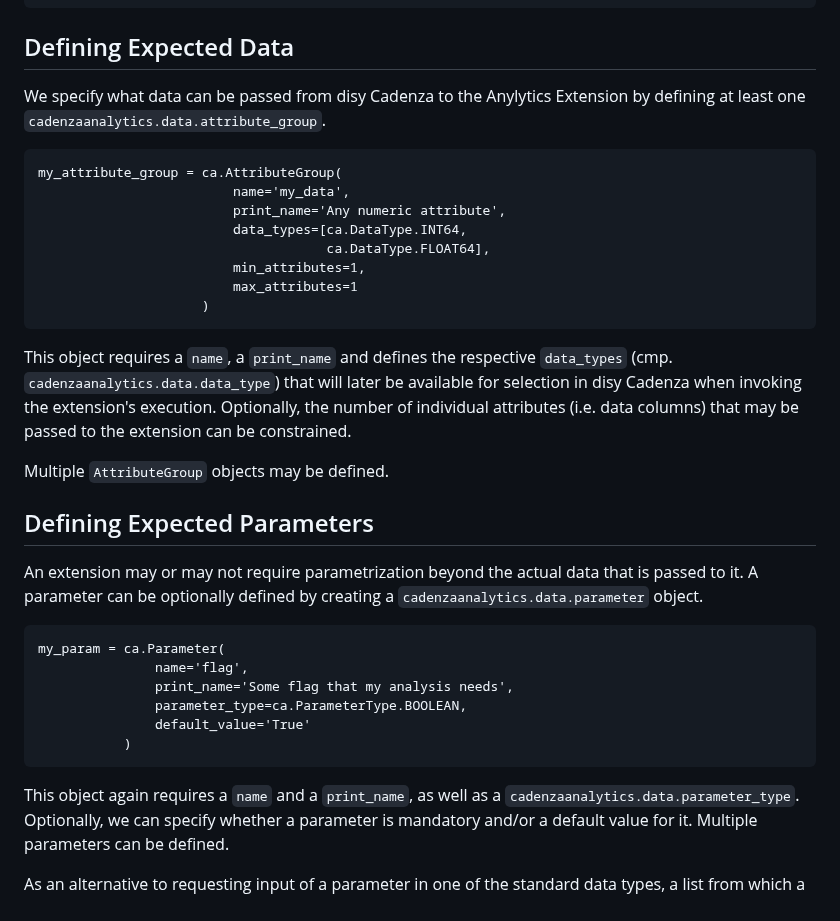
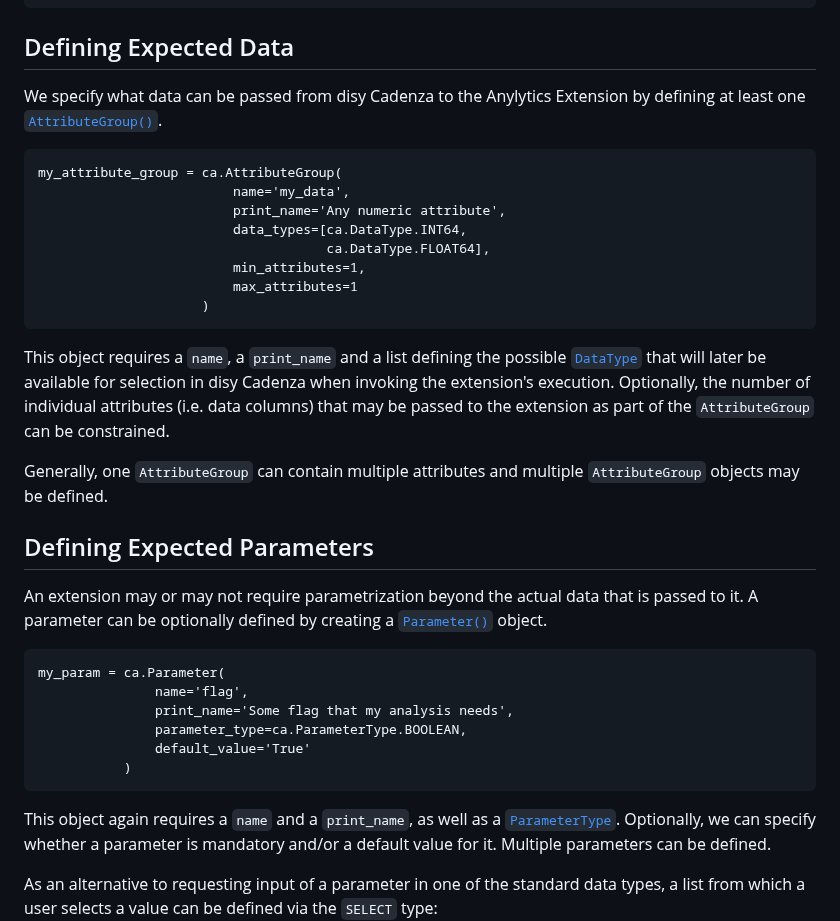
Before and after one commit to DisyInformationssysteme/cadenza-analytics-python, a Markdown page: docs/intro.md, the part around one of its changes. GitHub-like rendering.

````diff
--- a/docs/intro.md
+++ b/docs/intro.md
@@ -104,7 +104,7 @@ import cadenzaanalytics as ca
 
 ## Defining Expected Data
 
-We specify what data can be passed from disy Cadenza to the Anylytics Extension by defining at least one `cadenzaanalytics.data.attribute_group`.
+We specify what data can be passed from disy Cadenza to the Anylytics Extension by defining at least one [`AttributeGroup()`](cadenzaanalytics/data/attribute_group.html).
 
 ```
 my_attribute_group = ca.AttributeGroup(
@@ -117,15 +117,15 @@ my_attribute_group = ca.AttributeGroup(
                      )
 ```
 
-This object requires a `name`, a `print_name` and defines the respective `data_types` (cmp. `cadenzaanalytics.data.data_type`) that will later be available for selection in disy Cadenza when invoking the extension's execution.
-Optionally, the number of individual attributes (i.e. data columns) that may be passed to the extension can be constrained.
+This object requires a `name`, a `print_name` and a list defining the possible [`DataType`](cadenzaanalytics/data/data_type.html) that will later be available for selection in disy Cadenza when invoking the extension's execution.
+Optionally, the number of individual attributes (i.e. data columns) that may be passed to the extension as part of the `AttributeGroup` can be constrained.
 
-Multiple `AttributeGroup` objects may be defined.
+Generally, one `AttributeGroup` can contain multiple attributes and multiple `AttributeGroup` objects may be defined.
 
 ## Defining Expected Parameters
 
 An extension may or may not require parametrization beyond the actual data that is passed to it.
-A parameter can be optionally defined by creating a `cadenzaanalytics.data.parameter` object.
+A parameter can be optionally defined by creating a [`Parameter()`](cadenzaanalytics/data/parameter.html) object.
 
 
 ```
@@ -136,7 +136,7 @@ my_param = ca.Parameter(
                default_value='True'
            )
 ```
-This object again requires a `name` and a `print_name`, as well as a `cadenzaanalytics.data.parameter_type`.
+This object again requires a `name` and a `print_name`, as well as a [`ParameterType`](cadenzaanalytics/data/parameter_type.html).
 Optionally, we can specify whether a parameter is mandatory and/or a default value for it.
 Multiple parameters can be defined.
 
````
Also changed, not shown: other parts of docs/intro.md (+29 -8 lines).
